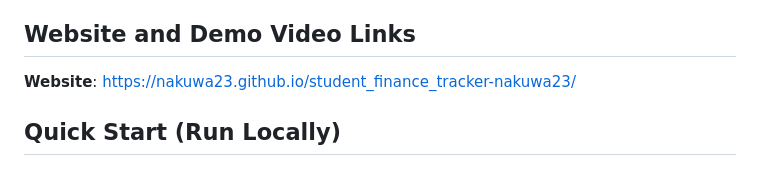
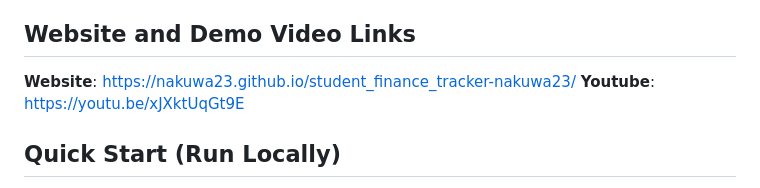
Before and after one commit to nakuwa23/student_finance_tracker-nakuwa23, a Markdown page: README.md, the part around the change. GitHub-like rendering.

```diff
--- a/README.md
+++ b/README.md
@@ -7,6 +7,8 @@ This README summarizes how to run the app, the main features, available keyboard
 ## Website and Demo Video Links
 
 **Website**: https://nakuwa23.github.io/student_finance_tracker-nakuwa23/
+**Youtube**: https://youtu.be/xJXktUqGt9E
+
 ## Quick Start (Run Locally)
 
 The app uses ES module imports and must be served over HTTP. From the project root run one of the following in PowerShell:
```
